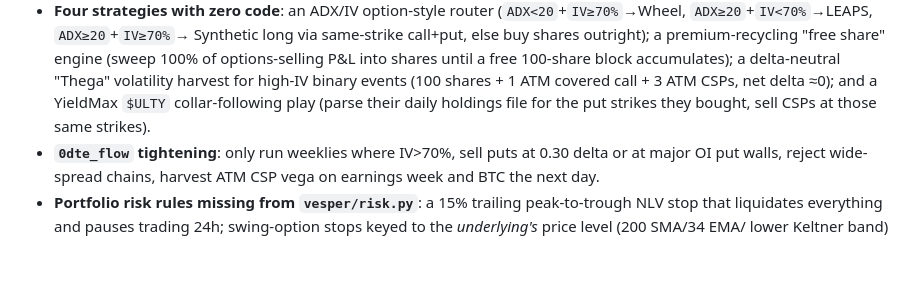
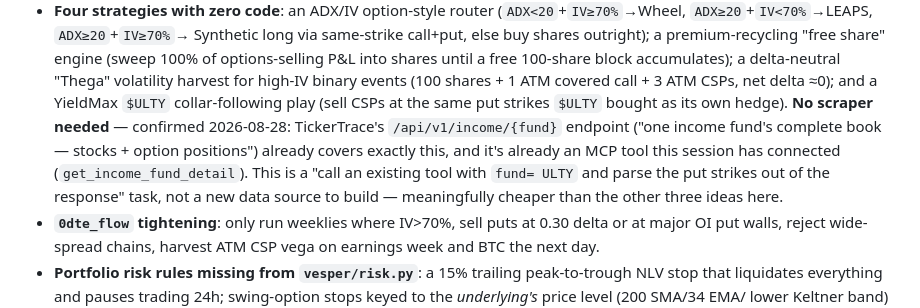
Before and after one commit to mphinance/trading-agent, a Markdown page: ROADMAP.md, the part around the change. GitHub-like rendering; blank space fills up the shorter version.

Commit message:
docs: ULTY collar-following needs no scraper - TickerTrace's income-fund endpoint already covers it

```diff
--- a/ROADMAP.md
+++ b/ROADMAP.md
@@ -343,8 +343,14 @@ research pass done on this repo:
   P&L into shares until a free 100-share block accumulates); a delta-neutral
   "Thega" volatility harvest for high-IV binary events (100 shares + 1 ATM
   covered call + 3 ATM CSPs, net delta ≈0); and a YieldMax `$ULTY`
-  collar-following play (parse their daily holdings file for the put strikes
-  they bought, sell CSPs at those same strikes).
+  collar-following play (sell CSPs at the same put strikes `$ULTY` bought as
+  its own hedge). **No scraper needed** — confirmed 2026-08-28:
+  TickerTrace's `/api/v1/income/{fund}` endpoint ("one income fund's
+  complete book — stocks + option positions") already covers exactly this,
+  and it's already an MCP tool this session has connected
+  (`get_income_fund_detail`). This is a "call an existing tool with `fund=
+  ULTY` and parse the put strikes out of the response" task, not a new data
+  source to build — meaningfully cheaper than the other three ideas here.
 - **`0dte_flow` tightening**: only run weeklies where IV>70%, sell puts at
   0.30 delta or at major OI put walls, reject wide-spread chains, harvest ATM
   CSP vega on earnings week and BTC the next day.
```
